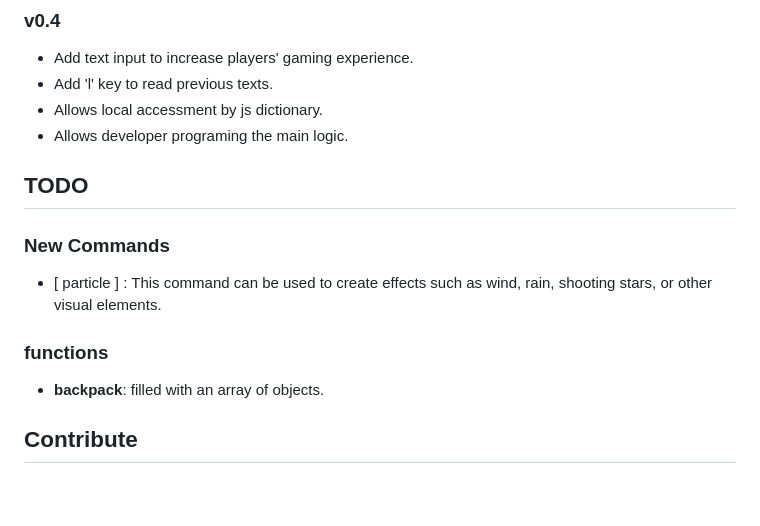
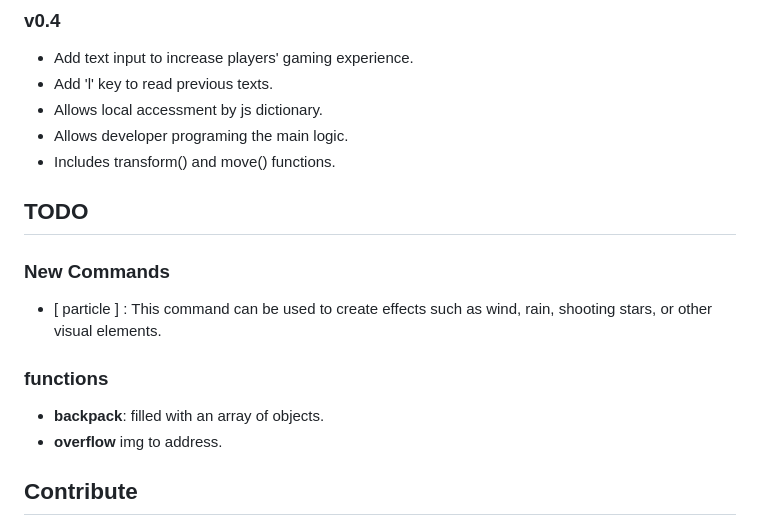
Before and after one commit to kelvinlinkk/DialogJS, a Markdown page: README.md, the part around the change. Rendered like a GitHub page; blank space fills up the shorter version.

Commit message:
Update README to include new transform() and move() functions; add overflow img note

```diff
--- a/README.md
+++ b/README.md
@@ -257,6 +257,7 @@ class DialogSystem {
 - Add 'l' key to read previous texts.
 - Allows local accessment by js dictionary.
 - Allows developer programing the main logic.
+- Includes transform() and move() functions.
 
 
 ## TODO
@@ -265,6 +266,7 @@ class DialogSystem {
 
 ### functions
 - **backpack**: filled with an array of objects.
+- **overflow** img to address.
 
 ## Contribute
 
```
